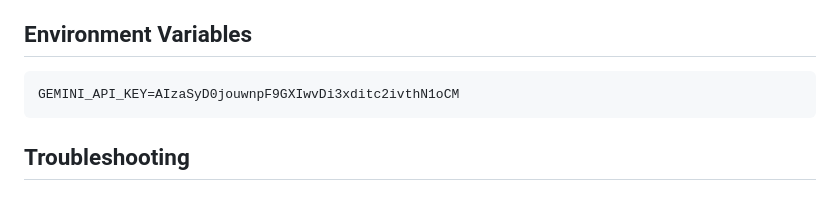
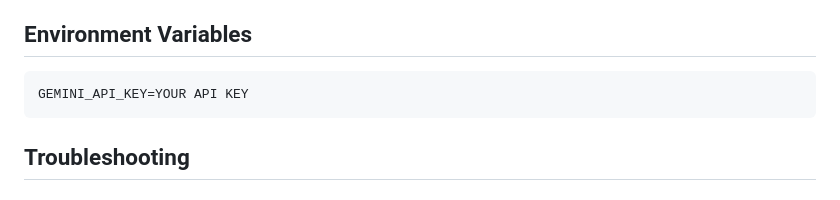
Before and after one commit to fractalpriyanka/Summarization_Service, a Markdown page: README.md, the part around the change. GitHub-like rendering.

Commit message:
Update README to mask API key

````diff
--- a/README.md
+++ b/README.md
@@ -176,7 +176,7 @@ Summarization Service/
 ## Environment Variables
 
 ```
-GEMINI_API_KEY=AIzaSyD0jouwnpF9GXIwvDi3xditc2ivthN1oCM
+GEMINI_API_KEY=YOUR API KEY
 ```
 
 ## Troubleshooting
````
